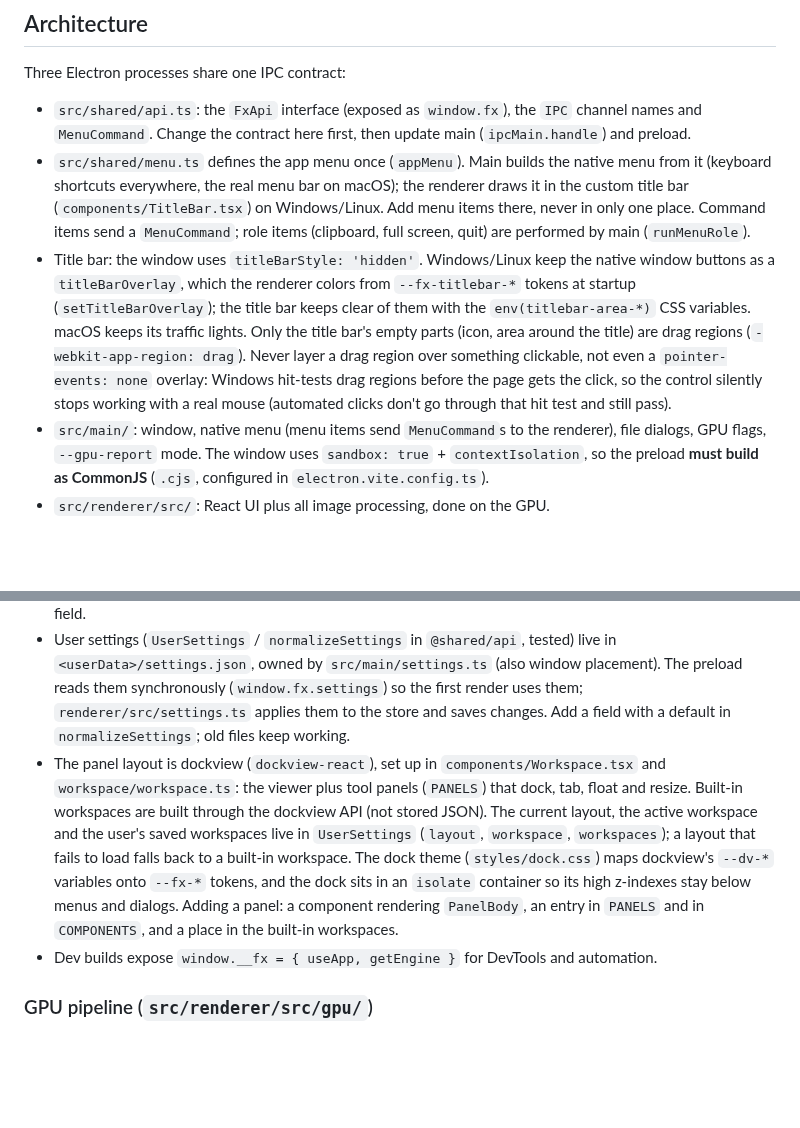
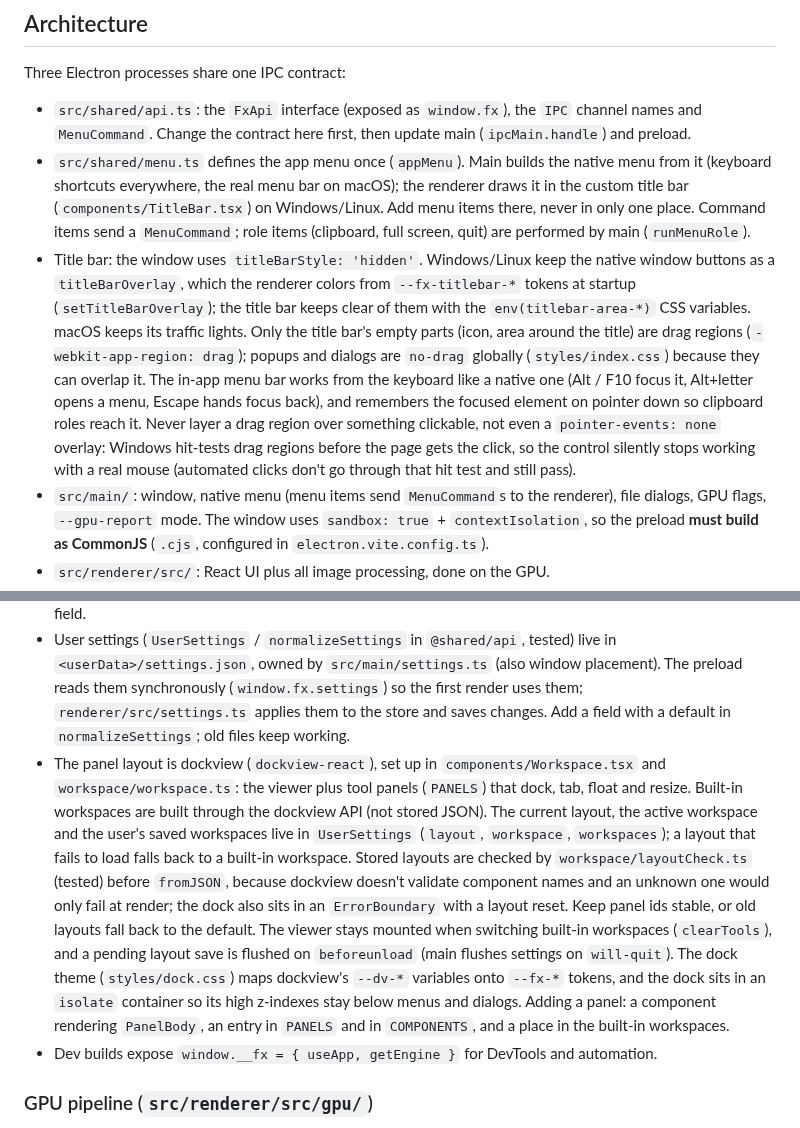
Before and after one commit to forfex/4fxelizer, a Markdown page: CLAUDE.md, 2 parts joined by grey strips. Drawn GitHub-style; blank space fills up the shorter version.

```diff
--- a/CLAUDE.md
+++ b/CLAUDE.md
@@ -24,7 +24,7 @@ Three Electron processes share one IPC contract:
 
 - `src/shared/api.ts`: the `FxApi` interface (exposed as `window.fx`), the `IPC` channel names and `MenuCommand`. Change the contract here first, then update main (`ipcMain.handle`) and preload.
 - `src/shared/menu.ts` defines the app menu once (`appMenu`). Main builds the native menu from it (keyboard shortcuts everywhere, the real menu bar on macOS); the renderer draws it in the custom title bar (`components/TitleBar.tsx`) on Windows/Linux. Add menu items there, never in only one place. Command items send a `MenuCommand`; role items (clipboard, full screen, quit) are performed by main (`runMenuRole`).
-- Title bar: the window uses `titleBarStyle: 'hidden'`. Windows/Linux keep the native window buttons as a `titleBarOverlay`, which the renderer colors from `--fx-titlebar-*` tokens at startup (`setTitleBarOverlay`); the title bar keeps clear of them with the `env(titlebar-area-*)` CSS variables. macOS keeps its traffic lights. Only the title bar's empty parts (icon, area around the title) are drag regions (`-webkit-app-region: drag`). Never layer a drag region over something clickable, not even a `pointer-events: none` overlay: Windows hit-tests drag regions before the page gets the click, so the control silently stops working with a real mouse (automated clicks don't go through that hit test and still pass).
+- Title bar: the window uses `titleBarStyle: 'hidden'`. Windows/Linux keep the native window buttons as a `titleBarOverlay`, which the renderer colors from `--fx-titlebar-*` tokens at startup (`setTitleBarOverlay`); the title bar keeps clear of them with the `env(titlebar-area-*)` CSS variables. macOS keeps its traffic lights. Only the title bar's empty parts (icon, area around the title) are drag regions (`-webkit-app-region: drag`); popups and dialogs are `no-drag` globally (`styles/index.css`) because they can overlap it. The in-app menu bar works from the keyboard like a native one (Alt / F10 focus it, Alt+letter opens a menu, Escape hands focus back), and remembers the focused element on pointer down so clipboard roles reach it. Never layer a drag region over something clickable, not even a `pointer-events: none` overlay: Windows hit-tests drag regions before the page gets the click, so the control silently stops working with a real mouse (automated clicks don't go through that hit test and still pass).
 - `src/main/`: window, native menu (menu items send `MenuCommand`s to the renderer), file dialogs, GPU flags, `--gpu-report` mode. The window uses `sandbox: true` + `contextIsolation`, so the preload **must build as CommonJS** (`.cjs`, configured in `electron.vite.config.ts`).
 - `src/renderer/src/`: React UI plus all image processing, done on the GPU.
 
@@ -40,7 +40,7 @@ Path aliases: `@shared` → `src/shared`, `@` → `src/renderer/src`. They are d
 - `stack/analyze.ts` (pure, tested) computes per-stage sizes and the order warnings shown on stage cards.
 - Presets (`stack/preset.ts`, tested) serialize the document as `.4fxpreset` JSON. Parsing validates, fills defaults, drops unknown stages and remaps every stage/palette id and reference. User presets are files in `<userData>/presets` handled by `src/main/presets.ts` (file names validated there); built-ins are in `stack/builtinPresets.ts`. Keep old presets loading when params change: add defaults, never repurpose a field.
 - User settings (`UserSettings` / `normalizeSettings` in `@shared/api`, tested) live in `<userData>/settings.json`, owned by `src/main/settings.ts` (also window placement). The preload reads them synchronously (`window.fx.settings`) so the first render uses them; `renderer/src/settings.ts` applies them to the store and saves changes. Add a field with a default in `normalizeSettings`; old files keep working.
-- The panel layout is dockview (`dockview-react`), set up in `components/Workspace.tsx` and `workspace/workspace.ts`: the viewer plus tool panels (`PANELS`) that dock, tab, float and resize. Built-in workspaces are built through the dockview API (not stored JSON). The current layout, the active workspace and the user's saved workspaces live in `UserSettings` (`layout`, `workspace`, `workspaces`); a layout that fails to load falls back to a built-in workspace. The dock theme (`styles/dock.css`) maps dockview's `--dv-*` variables onto `--fx-*` tokens, and the dock sits in an `isolate` container so its high z-indexes stay below menus and dialogs. Adding a panel: a component rendering `PanelBody`, an entry in `PANELS` and in `COMPONENTS`, and a place in the built-in workspaces.
+- The panel layout is dockview (`dockview-react`), set up in `components/Workspace.tsx` and `workspace/workspace.ts`: the viewer plus tool panels (`PANELS`) that dock, tab, float and resize. Built-in workspaces are built through the dockview API (not stored JSON). The current layout, the active workspace and the user's saved workspaces live in `UserSettings` (`layout`, `workspace`, `workspaces`); a layout that fails to load falls back to a built-in workspace. Stored layouts are checked by `workspace/layoutCheck.ts` (tested) before `fromJSON`, because dockview doesn't validate component names and an unknown one would only fail at render; the dock also sits in an `ErrorBoundary` with a layout reset. Keep panel ids stable, or old layouts fall back to the default. The viewer stays mounted when switching built-in workspaces (`clearTools`), and a pending layout save is flushed on `beforeunload` (main flushes settings on `will-quit`). The dock theme (`styles/dock.css`) maps dockview's `--dv-*` variables onto `--fx-*` tokens, and the dock sits in an `isolate` container so its high z-indexes stay below menus and dialogs. Adding a panel: a component rendering `PanelBody`, an entry in `PANELS` and in `COMPONENTS`, and a place in the built-in workspaces.
 - Dev builds expose `window.__fx = { useApp, getEngine }` for DevTools and automation.
 
 ### GPU pipeline (`src/renderer/src/gpu/`)
```
Also changed, not shown: README.md (+14 -9 lines), site/images/app.png, 1 other file.
